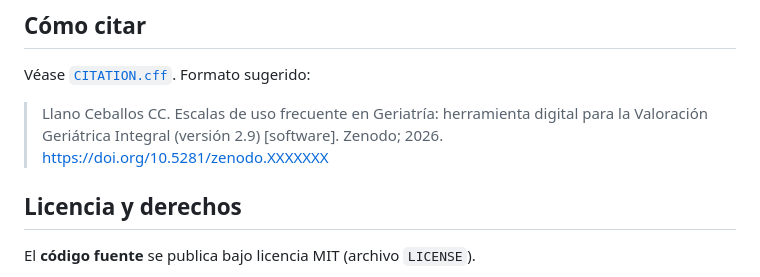
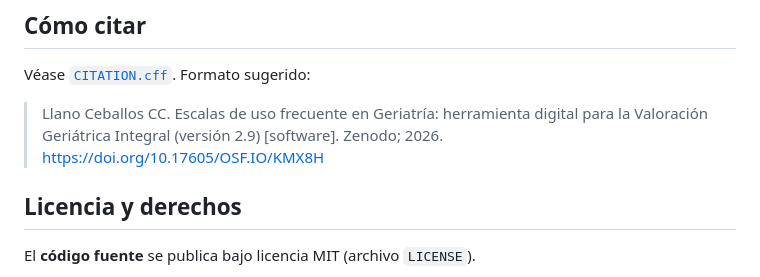
Before and after one commit to DRCLLANO/vgi-herramienta-digital, a Markdown page: README.md, the part around one of its changes. Rendered like a GitHub page.

```diff
--- a/README.md
+++ b/README.md
@@ -72,7 +72,7 @@ Véase [`CITATION.cff`](CITATION.cff). Formato sugerido:
 
 > Llano Ceballos CC. Escalas de uso frecuente en Geriatría: herramienta digital
 > para la Valoración Geriátrica Integral (versión 2.9) [software]. Zenodo;
-> 2026. https://doi.org/10.5281/zenodo.XXXXXXX
+> 2026. https://doi.org/10.17605/OSF.IO/KMX8H
 
 ## Licencia y derechos
 
```
Also changed, not shown: other parts of README.md (+1 -1 lines).
